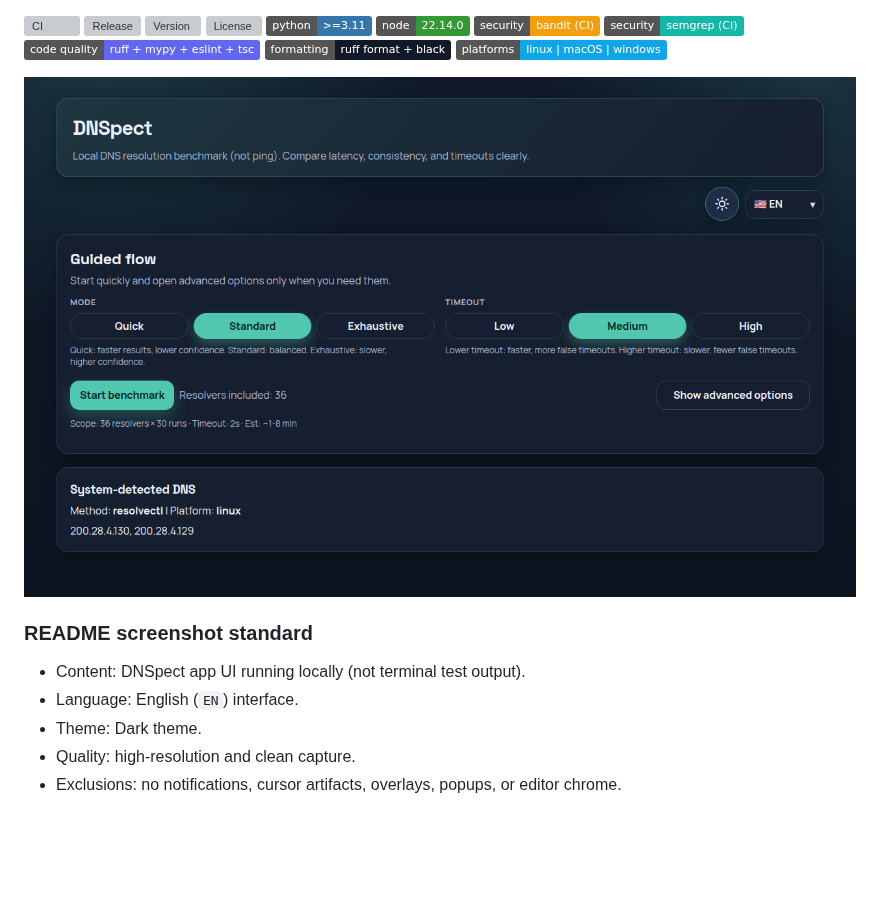
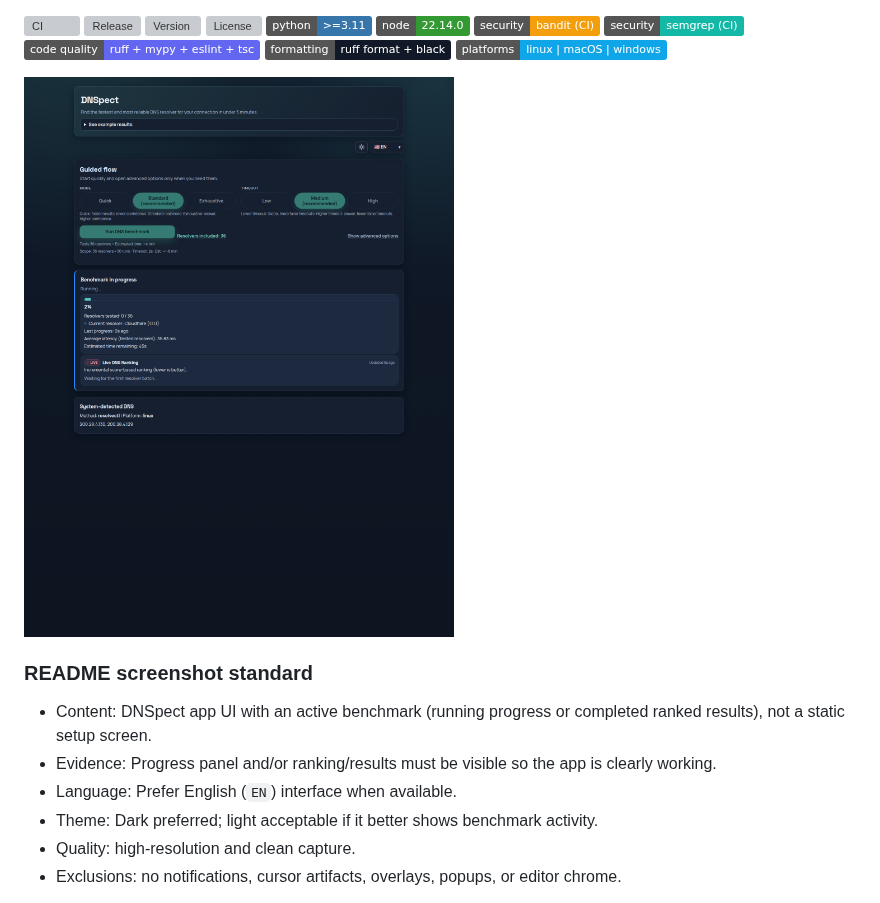
Before and after one commit to cortega26/DNSpect, a Markdown page: README.md, the part around the change. Rendered like a GitHub page; pictures changed too: docs/screenshots/readme-running-dark-en.png (added); badges without logos; blank space fills up the shorter version; grey boxes are pictures that could not be loaded.

```diff
--- a/README.md
+++ b/README.md
@@ -13,12 +13,13 @@ Deterministic, local-first DNS resolver benchmarking with FastAPI + React.
 [![Formatting: Ruff format + Black](https://img.shields.io/badge/formatting-ruff%20format%20%2B%20black-111827)](.github/workflows/ci.yml)
 [![Platforms](https://img.shields.io/badge/platforms-linux%20%7C%20macOS%20%7C%20windows-0ea5e9)](.github/workflows/release.yml)
 
-![DNSpect app running (English, dark theme)](docs/screenshots/dark-main.png)
+![DNSpect benchmark in progress (dark theme, English)](docs/screenshots/readme-running-dark-en.png)
 
 ### README screenshot standard
-- Content: DNSpect app UI running locally (not terminal test output).
-- Language: English (`EN`) interface.
-- Theme: Dark theme.
+- Content: DNSpect app UI with an active benchmark (running progress or completed ranked results), not a static setup screen.
+- Evidence: Progress panel and/or ranking/results must be visible so the app is clearly working.
+- Language: Prefer English (`EN`) interface when available.
+- Theme: Dark preferred; light acceptable if it better shows benchmark activity.
 - Quality: high-resolution and clean capture.
 - Exclusions: no notifications, cursor artifacts, overlays, popups, or editor chrome.
 
```
